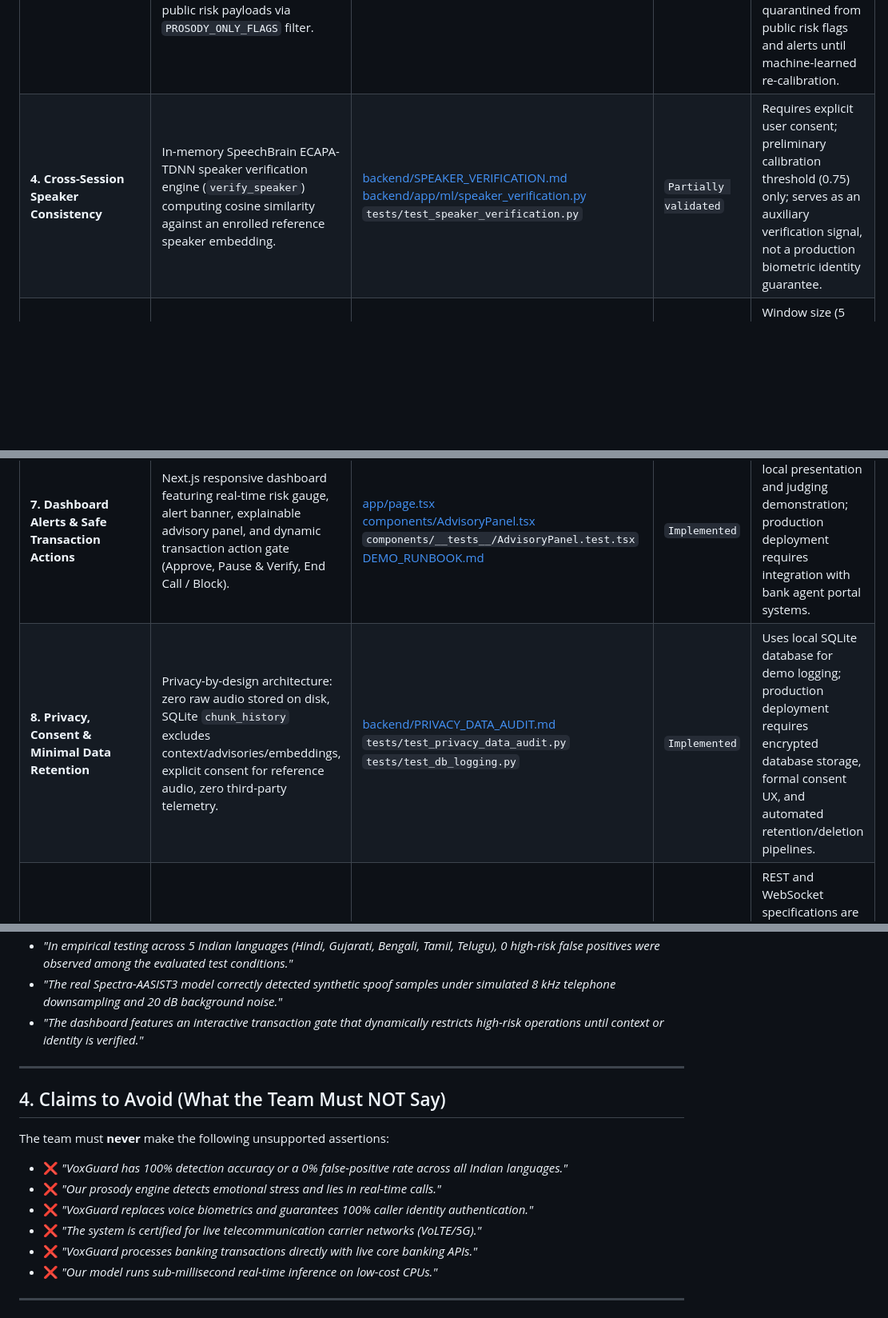
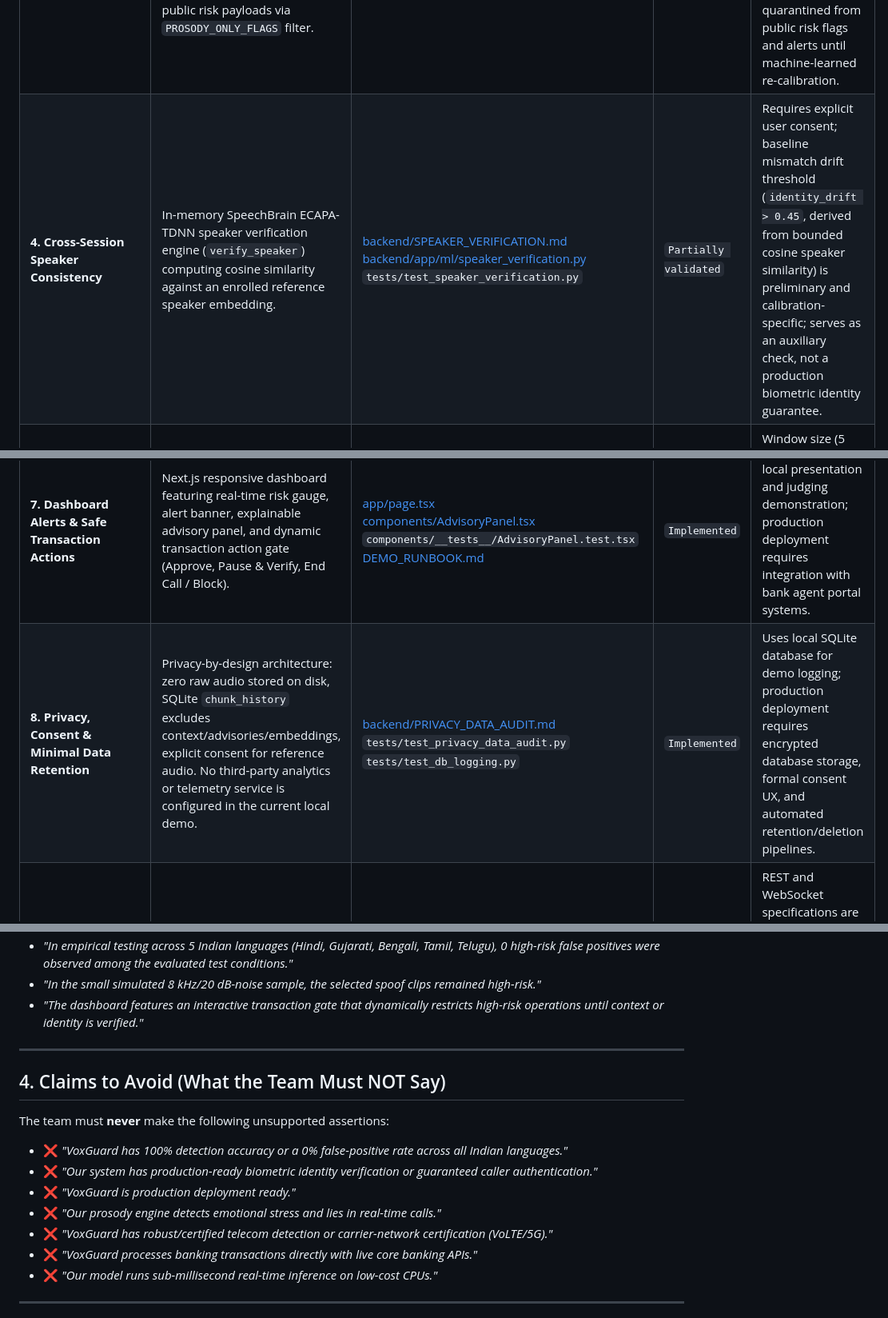
Before and after one commit to RYashraj/voxguard, a Markdown page: SIH_REQUIREMENTS_TRACEABILITY.md, 3 parts joined by grey strips. Shown at 80% size. Drawn GitHub-style; blank space fills up the shorter version.

Commit message:
docs: correct SIH readiness claims

```diff
--- a/SIH_REQUIREMENTS_TRACEABILITY.md
+++ b/SIH_REQUIREMENTS_TRACEABILITY.md
@@ -15,10 +15,10 @@ This document provides a comprehensive, evidence-based mapping of Smart India Ha
 | **1. Real-Time Streamed Voice-Risk Detection** | FastAPI WebSocket endpoint (`WS /ws/session`) receives 16 kHz PCM audio chunks, runs real-time stream processing, and streams continuous risk updates. | [backend/API_CONTRACT.md](file:///D:/VoxGuard/voxguard-github-integration/backend/API_CONTRACT.md)<br>[DEMO_RUNBOOK.md](file:///D:/VoxGuard/voxguard-github-integration/DEMO_RUNBOOK.md)<br>`tests/test_websocket.py`<br>`tests/test_simulator.py` | `Implemented` | CPU warm inference latency is several seconds per chunk; suitable for controlled demo presentation, requires GPU acceleration / INT8 model quantization for low-latency live telephony streams. |
 | **2. Acoustic/Spectral Anti-Spoofing** | Deep raw waveform neural network architecture using Spectra-AASIST3 (`lab260/Spectra-AASIST3`) for acoustic feature extraction, 64,600 sample tiling, and `synthetic_artifact` flag generation. | [backend/app/ml/ml_model.py](file:///D:/VoxGuard/voxguard-github-integration/backend/app/ml/ml_model.py)<br>[backend/REAL_MODEL_SMOKE_TEST.md](file:///D:/VoxGuard/voxguard-github-integration/backend/REAL_MODEL_SMOKE_TEST.md)<br>`tests/test_ml_integration.py` | `Implemented` | Validated on ASVspoof 2019 LA benchmark dataset; continuous evaluation against newer generative AI voice clone engines is required. |
 | **3. Prosody & Behavioural Analysis** | PyDub-based acoustic feature extractor (`assess_prosody`) calculating pitch, energy, speech rate, and pause irregularity. Quarantined from public risk payloads via `PROSODY_ONLY_FLAGS` filter. | [backend/PROSODY_BENCHMARK_RESULTS.md](file:///D:/VoxGuard/voxguard-github-integration/backend/PROSODY_BENCHMARK_RESULTS.md)<br>[backend/app/ml/prosody.py](file:///D:/VoxGuard/voxguard-github-integration/backend/app/ml/prosody.py)<br>`tests/test_prosody_quarantine.py` | `Research-only` | Benchmark evaluation showed prosody heuristics do not yield reliable separation on short audio chunks; quarantined from public risk flags and alerts until machine-learned re-calibration. |
-| **4. Cross-Session Speaker Consistency** | In-memory SpeechBrain ECAPA-TDNN speaker verification engine (`verify_speaker`) computing cosine similarity against an enrolled reference speaker embedding. | [backend/SPEAKER_VERIFICATION.md](file:///D:/VoxGuard/voxguard-github-integration/backend/SPEAKER_VERIFICATION.md)<br>[backend/app/ml/speaker_verification.py](file:///D:/VoxGuard/voxguard-github-integration/backend/app/ml/speaker_verification.py)<br>`tests/test_speaker_verification.py` | `Partially validated` | Requires explicit user consent; preliminary calibration threshold (0.75) only; serves as an auxiliary verification signal, not a production biometric identity guarantee. |
+| **4. Cross-Session Speaker Consistency** | In-memory SpeechBrain ECAPA-TDNN speaker verification engine (`verify_speaker`) computing cosine similarity against an enrolled reference speaker embedding. | [backend/SPEAKER_VERIFICATION.md](file:///D:/VoxGuard/voxguard-github-integration/backend/SPEAKER_VERIFICATION.md)<br>[backend/app/ml/speaker_verification.py](file:///D:/VoxGuard/voxguard-github-integration/backend/app/ml/speaker_verification.py)<br>`tests/test_speaker_verification.py` | `Partially validated` | Requires explicit user consent; baseline mismatch drift threshold (`identity_drift > 0.45`, derived from bounded cosine speaker similarity) is preliminary and calibration-specific; serves as an auxiliary check, not a production biometric identity guarantee. |
 | **5. Continuous / Rolling Risk Scoring** | 5-chunk linearly weighted rolling risk window (`RollingRiskAggregator`) giving higher weight to recent chunks; maps risk to discrete alert levels (`low` < 0.40, `medium` 0.40–0.70, `high` > 0.70). | [backend/app/core/aggregator.py](file:///D:/VoxGuard/voxguard-github-integration/backend/app/core/aggregator.py)<br>`tests/test_aggregator.py` | `Implemented` | Window size (5 chunks) is optimized for demo responsiveness; production deployments require dynamic window sizing based on call duration. |
 | **6. Transaction/Caller Context & Advisory Engine** | Deterministic explainable advisory policy engine (`evaluate_advisory_policy`) combining rolling risk score, alert level, caller relationship, and transaction type to recommend `continue_with_caution`, `pause_and_verify`, or `block_and_report`. | [backend/app/core/context_policy.py](file:///D:/VoxGuard/voxguard-github-integration/backend/app/core/context_policy.py)<br>`tests/test_context_policy.py`<br>`tests/test_simulation_context.py` | `Implemented` | Uses structured simulation context schema; direct integration with core banking transaction engines required for production blocking. |
 | **7. Dashboard Alerts & Safe Transaction Actions** | Next.js responsive dashboard featuring real-time risk gauge, alert banner, explainable advisory panel, and dynamic transaction action gate (Approve, Pause & Verify, End Call / Block). | [app/page.tsx](file:///D:/VoxGuard/voxguard-github-integration/app/page.tsx)<br>[components/AdvisoryPanel.tsx](file:///D:/VoxGuard/voxguard-github-integration/components/AdvisoryPanel.tsx)<br>`components/__tests__/AdvisoryPanel.test.tsx`<br>[DEMO_RUNBOOK.md](file:///D:/VoxGuard/voxguard-github-integration/DEMO_RUNBOOK.md) | `Implemented` | UI designed for local presentation and judging demonstration; production deployment requires integration with bank agent portal systems. |
-| **8. Privacy, Consent & Minimal Data Retention** | Privacy-by-design architecture: zero raw audio stored on disk, SQLite `chunk_history` excludes context/advisories/embeddings, explicit consent for reference audio, zero third-party telemetry. | [backend/PRIVACY_DATA_AUDIT.md](file:///D:/VoxGuard/voxguard-github-integration/backend/PRIVACY_DATA_AUDIT.md)<br>`tests/test_privacy_data_audit.py`<br>`tests/test_db_logging.py` | `Implemented` | Uses local SQLite database for demo logging; production deployment requires encrypted database storage, formal consent UX, and automated retention/deletion pipelines. |
+| **8. Privacy, Consent & Minimal Data Retention** | Privacy-by-design architecture: zero raw audio stored on disk, SQLite `chunk_history` excludes context/advisories/embeddings, explicit consent for reference audio. No third-party analytics or telemetry service is configured in the current local demo. | [backend/PRIVACY_DATA_AUDIT.md](file:///D:/VoxGuard/voxguard-github-integration/backend/PRIVACY_DATA_AUDIT.md)<br>`tests/test_privacy_data_audit.py`<br>`tests/test_db_logging.py` | `Implemented` | Uses local SQLite database for demo logging; production deployment requires encrypted database storage, formal consent UX, and automated retention/deletion pipelines. |
 | **9. REST / WebSocket API Integration & Specs** | FastAPI backend with OpenAPI schema (`/docs`), stable 7-field `RiskUpdate` WebSocket contract, and optional additive `advisory` object specification. | [backend/API_CONTRACT.md](file:///D:/VoxGuard/voxguard-github-integration/backend/API_CONTRACT.md)<br>`tests/test_api_contract.py`<br>`tests/test_contract.py` | `Implemented` | REST and WebSocket specifications are fully documented and tested; enterprise gRPC or message queue interfaces (Kafka) can be added for high-throughput banking systems. |
 | **10. Indian-Language / Regional Robustness** | Empirical baseline evaluation of real Spectra-AASIST3 model across 5 Indian languages (Hindi, Gujarati, Bengali, Tamil, Telugu) from Google FLEURS dataset. | [backend/INDIC_LANGUAGE_BASELINE.md](file:///D:/VoxGuard/voxguard-github-integration/backend/INDIC_LANGUAGE_BASELINE.md)<br>`scripts/evaluate_indic_language_baseline.py`<br>`tests/test_indic_language_baseline.py` | `Partially validated` | Baseline measures genuine non-English speech false positives (0 high-risk false positives observed among evaluated test conditions); does NOT prove multilingual synthetic spoof detection accuracy. |
@@ -59,5 +59,5 @@ During judging and live presentations, the team can safely make the following ve
 - *"In empirical testing across 5 Indian languages (Hindi, Gujarati, Bengali, Tamil, Telugu), 0 high-risk false positives were observed among the evaluated test conditions."*
-- *"The real Spectra-AASIST3 model correctly detected synthetic spoof samples under simulated 8 kHz telephone downsampling and 20 dB background noise."*
+- *"In the small simulated 8 kHz/20 dB-noise sample, the selected spoof clips remained high-risk."*
 - *"The dashboard features an interactive transaction gate that dynamically restricts high-risk operations until context or identity is verified."*
 
 ---
@@ -67,9 +67,10 @@ During judging and live presentations, the team can safely make the following ve
 The team must **never** make the following unsupported assertions:
 
 - ❌ *"VoxGuard has 100% detection accuracy or a 0% false-positive rate across all Indian languages."*
+- ❌ *"Our system has production-ready biometric identity verification or guaranteed caller authentication."*
+- ❌ *"VoxGuard is production deployment ready."*
 - ❌ *"Our prosody engine detects emotional stress and lies in real-time calls."*
-- ❌ *"VoxGuard replaces voice biometrics and guarantees 100% caller identity authentication."*
-- ❌ *"The system is certified for live telecommunication carrier networks (VoLTE/5G)."*
+- ❌ *"VoxGuard has robust/certified telecom detection or carrier-network certification (VoLTE/5G)."*
 - ❌ *"VoxGuard processes banking transactions directly with live core banking APIs."*
 - ❌ *"Our model runs sub-millisecond real-time inference on low-cost CPUs."*
 
```
Also changed, not shown: other parts of SIH_REQUIREMENTS_TRACEABILITY.md (+7 -7 lines).
